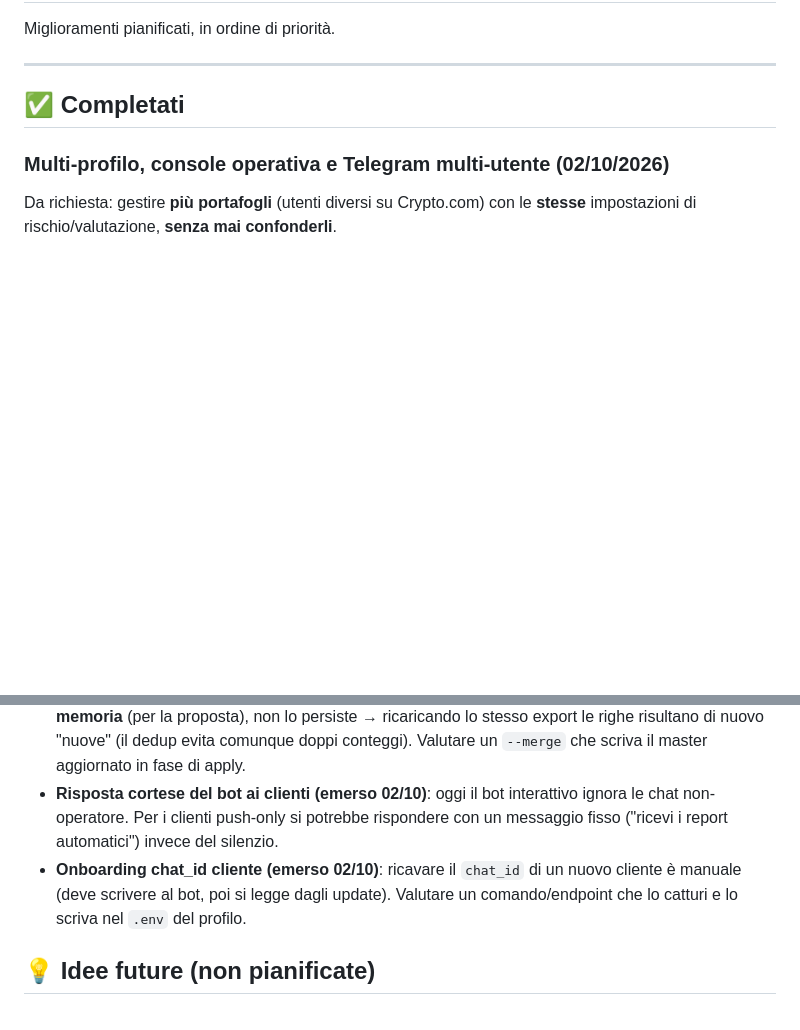
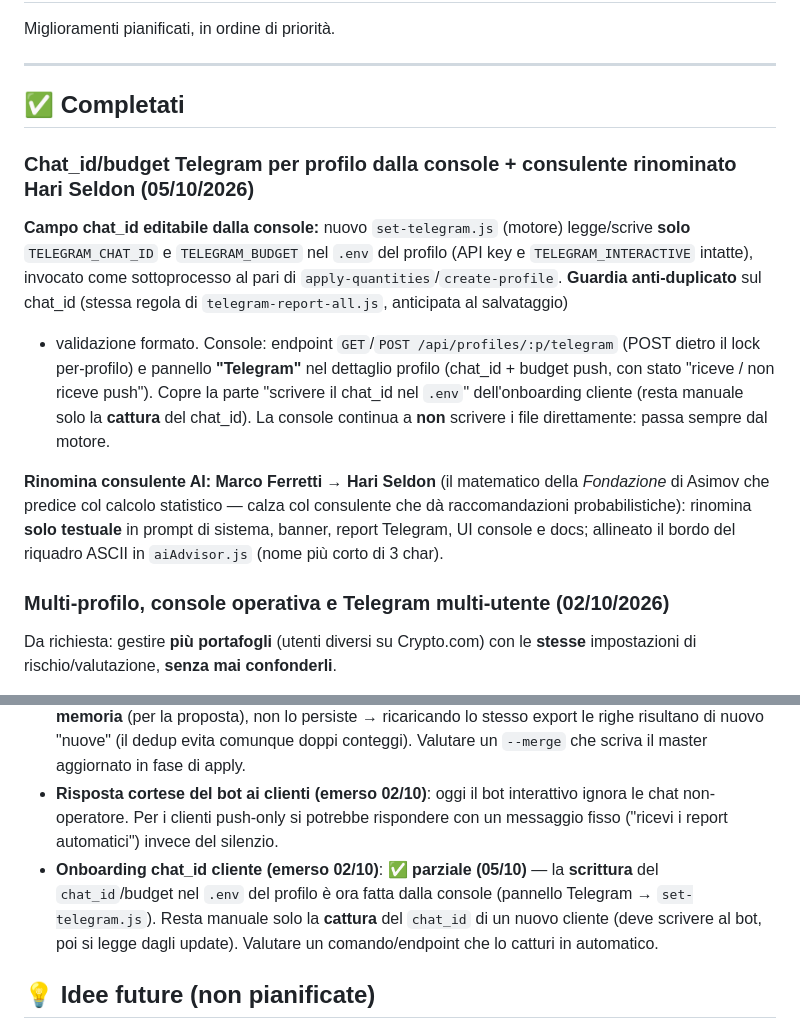
Before and after one commit to tommasofaedo/crypto-assistant, a Markdown page: ROADMAP.md, 2 parts joined by grey strips. Rendered like a GitHub page; blank space fills up the shorter version.

Commit message:
Docs: ROADMAP — chat_id/budget Telegram da console + rinomina Hari Seldon (05/10)
Nuovo entry nei Completati per la feature chat_id/budget per profilo dalla console
e la rinomina del consulente AI (Marco Ferretti -> Hari Seldon). Item onboarding
chat_id cliente segnato parziale: scrittura nel .env fatta, cattura ancora manuale.

Co-Authored-By: Claude Opus 4.8 <noreply@anthropic.com>

```diff
--- a/ROADMAP.md
+++ b/ROADMAP.md
@@ -5,6 +5,22 @@ Miglioramenti pianificati, in ordine di priorità.
 ---
 
 ## ✅ Completati
+
+### Chat_id/budget Telegram per profilo dalla console + consulente rinominato Hari Seldon (05/10/2026)
+**Campo chat_id editabile dalla console:** nuovo `set-telegram.js` (motore) legge/scrive **solo**
+`TELEGRAM_CHAT_ID` e `TELEGRAM_BUDGET` nel `.env` del profilo (API key e `TELEGRAM_INTERACTIVE`
+intatte), invocato come sottoprocesso al pari di `apply-quantities`/`create-profile`. **Guardia
+anti-duplicato** sul chat_id (stessa regola di `telegram-report-all.js`, anticipata al salvataggio)
++ validazione formato. Console: endpoint `GET`/`POST /api/profiles/:p/telegram` (POST dietro il
+lock per-profilo) e pannello **"Telegram"** nel dettaglio profilo (chat_id + budget push, con stato
+"riceve / non riceve push"). Copre la parte "scrivere il chat_id nel `.env`" dell'onboarding cliente
+(resta manuale solo la **cattura** del chat_id). La console continua a **non** scrivere i file
+direttamente: passa sempre dal motore.
+
+**Rinomina consulente AI: Marco Ferretti → Hari Seldon** (il matematico della *Fondazione* di
+Asimov che predice col calcolo statistico — calza col consulente che dà raccomandazioni
+probabilistiche): rinomina **solo testuale** in prompt di sistema, banner, report Telegram, UI
+console e docs; allineato il bordo del riquadro ASCII in `aiAdvisor.js` (nome più corto di 3 char).
 
 ### Multi-profilo, console operativa e Telegram multi-utente (02/10/2026)
 Da richiesta: gestire **più portafogli** (utenti diversi su Crypto.com) con le **stesse** impostazioni di rischio/valutazione, **senza mai confonderli**.
@@ -258,7 +274,7 @@ comportamentale (`feedback_no_handauthored_sell`) in un blocco tecnico.
 - **Guardia anti-frammentazione solo nel motore (emerso 23/09/2026)**: cooldown/re-arm/cap-al-vendibile vivono TUTTI in `aiAdvisor.js` (`sellGate`), quindi una reco di vendita prodotta fuori dal motore li bypassa. → promosso a elemento d'azione (#10 in "Da fare"); regola comportamentale già in memoria `feedback_no_handauthored_sell`.
 - **Merge del CSV nel master (emerso 02/10)**: `reconcile.js` unisce il CSV caricato al master solo **in memoria** (per la proposta), non lo persiste → ricaricando lo stesso export le righe risultano di nuovo "nuove" (il dedup evita comunque doppi conteggi). Valutare un `--merge` che scriva il master aggiornato in fase di apply.
 - **Risposta cortese del bot ai clienti (emerso 02/10)**: oggi il bot interattivo ignora le chat non-operatore. Per i clienti push-only si potrebbe rispondere con un messaggio fisso ("ricevi i report automatici") invece del silenzio.
-- **Onboarding chat_id cliente (emerso 02/10)**: ricavare il `chat_id` di un nuovo cliente è manuale (deve scrivere al bot, poi si legge dagli update). Valutare un comando/endpoint che lo catturi e lo scriva nel `.env` del profilo.
+- **Onboarding chat_id cliente (emerso 02/10)**: ✅ **parziale (05/10)** — la **scrittura** del `chat_id`/budget nel `.env` del profilo è ora fatta dalla console (pannello Telegram → `set-telegram.js`). Resta manuale solo la **cattura** del `chat_id` di un nuovo cliente (deve scrivere al bot, poi si legge dagli update). Valutare un comando/endpoint che lo catturi in automatico.
 
 ## 💡 Idee future (non pianificate)
 
```
